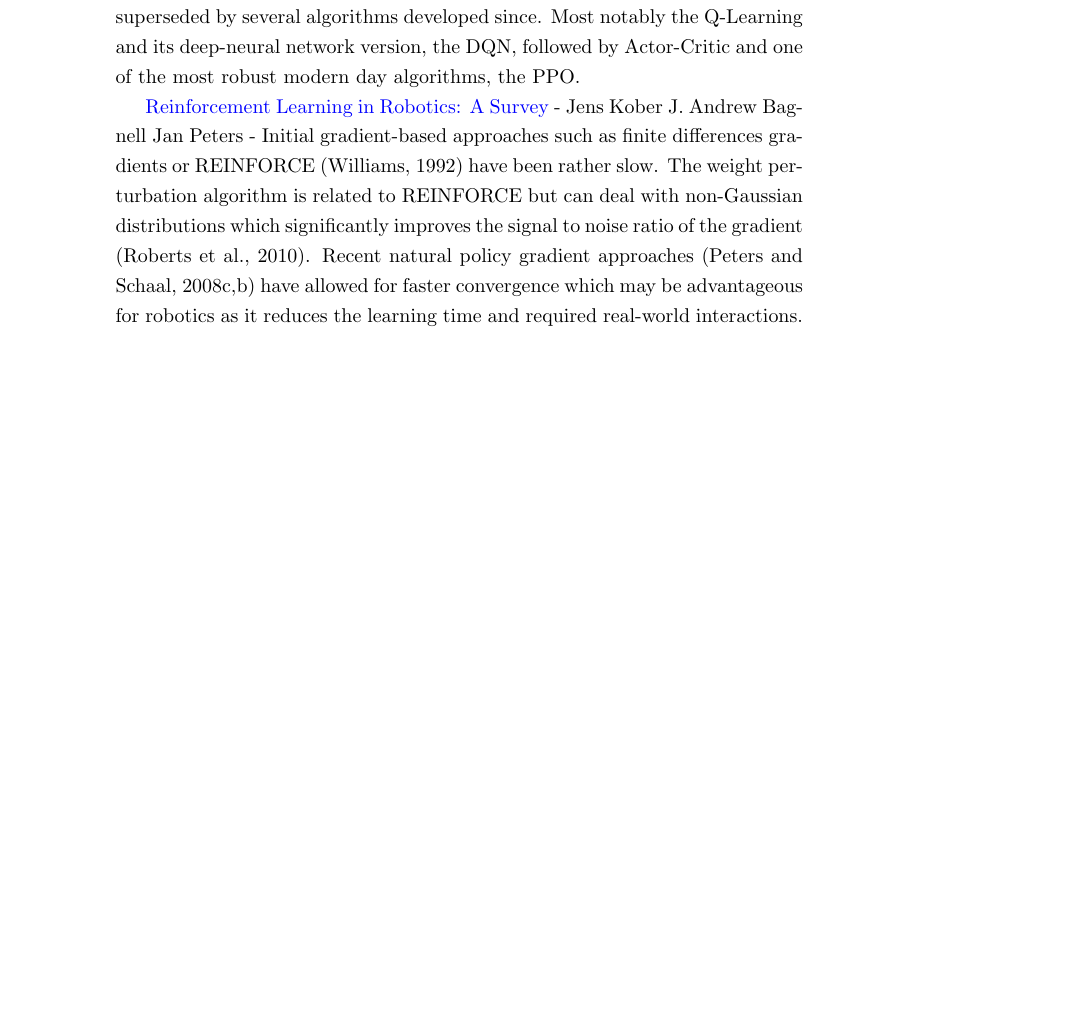
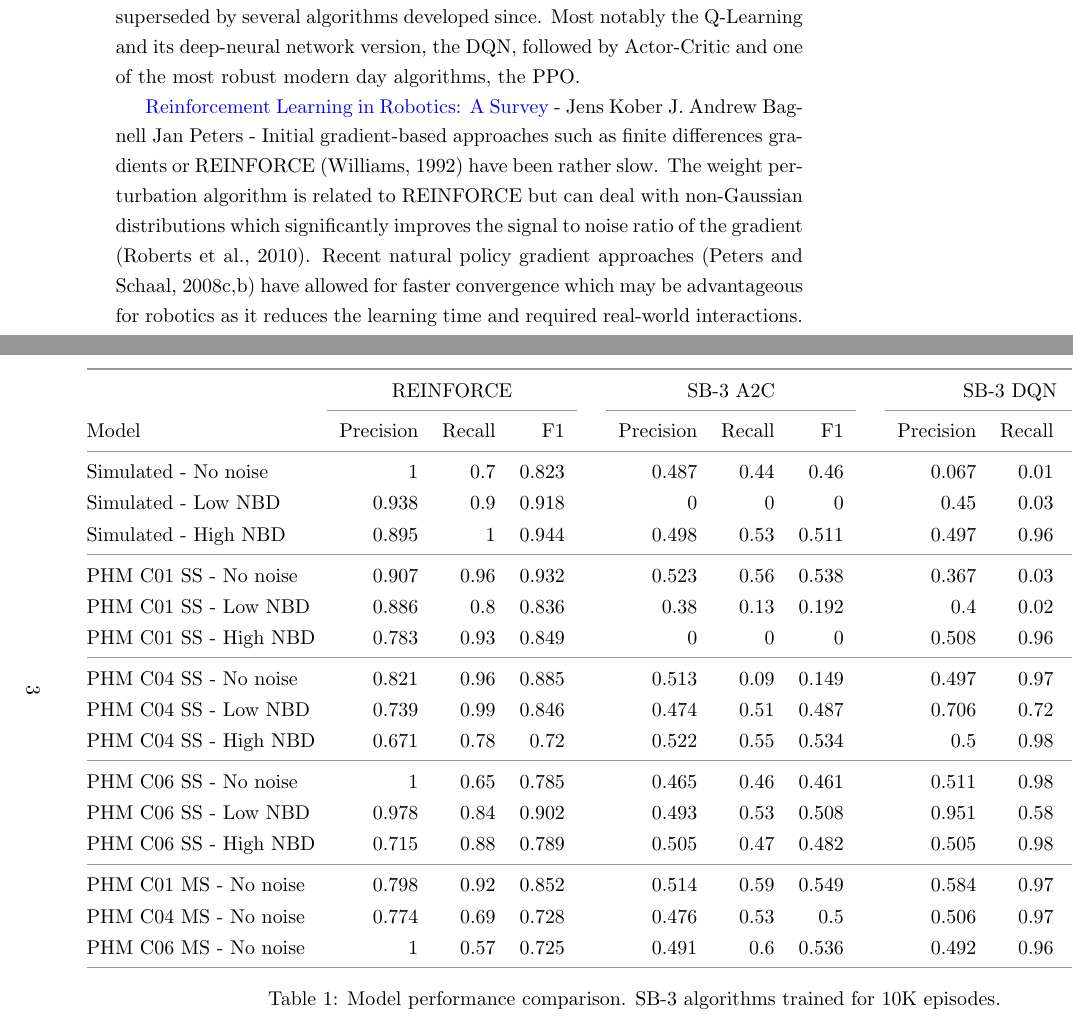
Before and after one commit to Rajesh-Siraskar/empirical_study, a LaTeX paper (Empirical_Study.tex): part of page 2 of 4 before the commit and two parts of pages 2 and 3 of 6 after it, the two joined at a grey line, cut so that both start at the same text, the shorter picture padded with empty space. The pictures show the PDF file Empirical_Study.pdf that the author committed with the source.

Commit message:
Latex table Excel formatter added. 3 types added to .tex file

```diff
--- a/Empirical_Study.tex
+++ b/Empirical_Study.tex
@@ -45,3 +52,8 @@ gradient approaches (Peters and Schaal, 2008c,b) have allowed for faster converg
 which may be advantageous for robotics as it reduces the learning time and required
 real-world interactions.
 
+
+
+\begin{landscape}
+\begin{table*}\centering
+	\rowspace{1.3}
@@ -47,0 +64,36 @@ real-world interactions.
+		Model &Precision &Recall &F1 &  &Precision &Recall &F1 & &Precision &Recall &F1 & &Precision &Recall &F1\\ \midrule
+
+		Simulated  - No noise &1 &0.7 &0.823 &  &0.487 &0.44 &0.46 & &0.067 &0.01 &0.017 & &0.457 &0.28 &0.343\\
+		Simulated  - Low NBD &0.938 &0.9 &0.918 &  &0 &0 &0 & &0.45 &0.03 &0.055 & &0.367 &0.06 &0.103\\
+		Simulated  - High NBD &0.895 &1 &0.944 &  &0.498 &0.53 &0.511 & &0.497 &0.96 &0.655 & &0.584 &0.15 &0.237\\
+		\midrule
+		PHM C01 SS - No noise &0.907 &0.96 &0.932 &  &0.523 &0.56 &0.538 & &0.367 &0.03 &0.055 & &0.498 &0.25 &0.332\\
+		PHM C01 SS - Low NBD &0.886 &0.8 &0.836 &  &0.38 &0.13 &0.192 & &0.4 &0.02 &0.038 & &0.463 &0.14 &0.207\\
+		PHM C01 SS - High NBD &0.783 &0.93 &0.849 &  &0 &0 &0 & &0.508 &0.96 &0.664 & &0.519 &0.21 &0.287\\
+		\midrule
+		PHM C04 SS - No noise &0.821 &0.96 &0.885 &  &0.513 &0.09 &0.149 & &0.497 &0.97 &0.657 & &0.489 &0.47 &0.478\\
+		PHM C04 SS - Low NBD &0.739 &0.99 &0.846 &  &0.474 &0.51 &0.487 & &0.706 &0.72 &0.712 & &0.532 &0.28 &0.366\\
+		PHM C04 SS - High NBD &0.671 &0.78 &0.72 &  &0.522 &0.55 &0.534 & &0.5 &0.98 &0.662 & &0.472 &0.25 &0.325\\
+		\midrule
+		PHM C06 SS - No noise &1 &0.65 &0.785 &  &0.465 &0.46 &0.461 & &0.511 &0.98 &0.671 & &0.379 &0.14 &0.198\\
+		PHM C06 SS - Low NBD &0.978 &0.84 &0.902 &  &0.493 &0.53 &0.508 & &0.951 &0.58 &0.72 & &0.5 &0.38 &0.432\\
+		PHM C06 SS - High NBD &0.715 &0.88 &0.789 &  &0.505 &0.47 &0.482 & &0.505 &0.98 &0.667 & &0.369 &0.11 &0.169\\
+		\midrule
+		PHM C01 MS - No noise &0.798 &0.92 &0.852 &  &0.514 &0.59 &0.549 & &0.584 &0.97 &0.729 & &0.486 &0.24 &0.313\\
+		PHM C04 MS - No noise &0.774 &0.69 &0.728 &  &0.476 &0.53 &0.5 & &0.506 &0.97 &0.664 & &0.495 &0.34 &0.401\\
+		PHM C06 MS - No noise &1 &0.57 &0.725 &  &0.491 &0.6 &0.536 & &0.492 &0.96 &0.651 & &0.446 &0.48 &0.46\\
+
+	\bottomrule
+\end{tabular}
+\caption{Model performance comparison. SB-3 algorithms trained for 10K episodes.}
+\end{table*}
+\end{landscape}
+
+
+
+\begin{table*}[hbt!]\centering
+	\rowspace{1.3}
+	\begin{tabular}{@{}l rr c rr c rr@{}}
+		\arrayrulecolor{black!40}\toprule
+		 & \multicolumn{2}{c}{Precision} & \phantom{i} & \multicolumn{2}{c}{Recall} & \phantom{i} & \multicolumn{2}{c}{F1-score} \\
+		\cmidrule{2-3} \cmidrule{5-6} \cmidrule{8-9}
@@ -47,0 +108,7 @@ real-world interactions.
+		\bottomrule
+\end{tabular}
+\caption{Model performance comparison.}
+\end{table*}
+
+\begin{table*}[hbt!]\centering
+	\rowspace{1.3}
@@ -48,3 +126,7 @@ real-world interactions.
+		\bottomrule
+	\end{tabular}
+	\caption{Model performance comparison (with F-beta score). }
+\end{table*}
 
 xxx \par
 xxx \par
```
Also changed, not shown: Empirical_Study.pdf, artefacts/presentation/Presentation_Empirical_Study_V.2.9_19-Jun-2023.pdf (added), Empirical_Study.tex (30 more changed lines), 4 other files.
